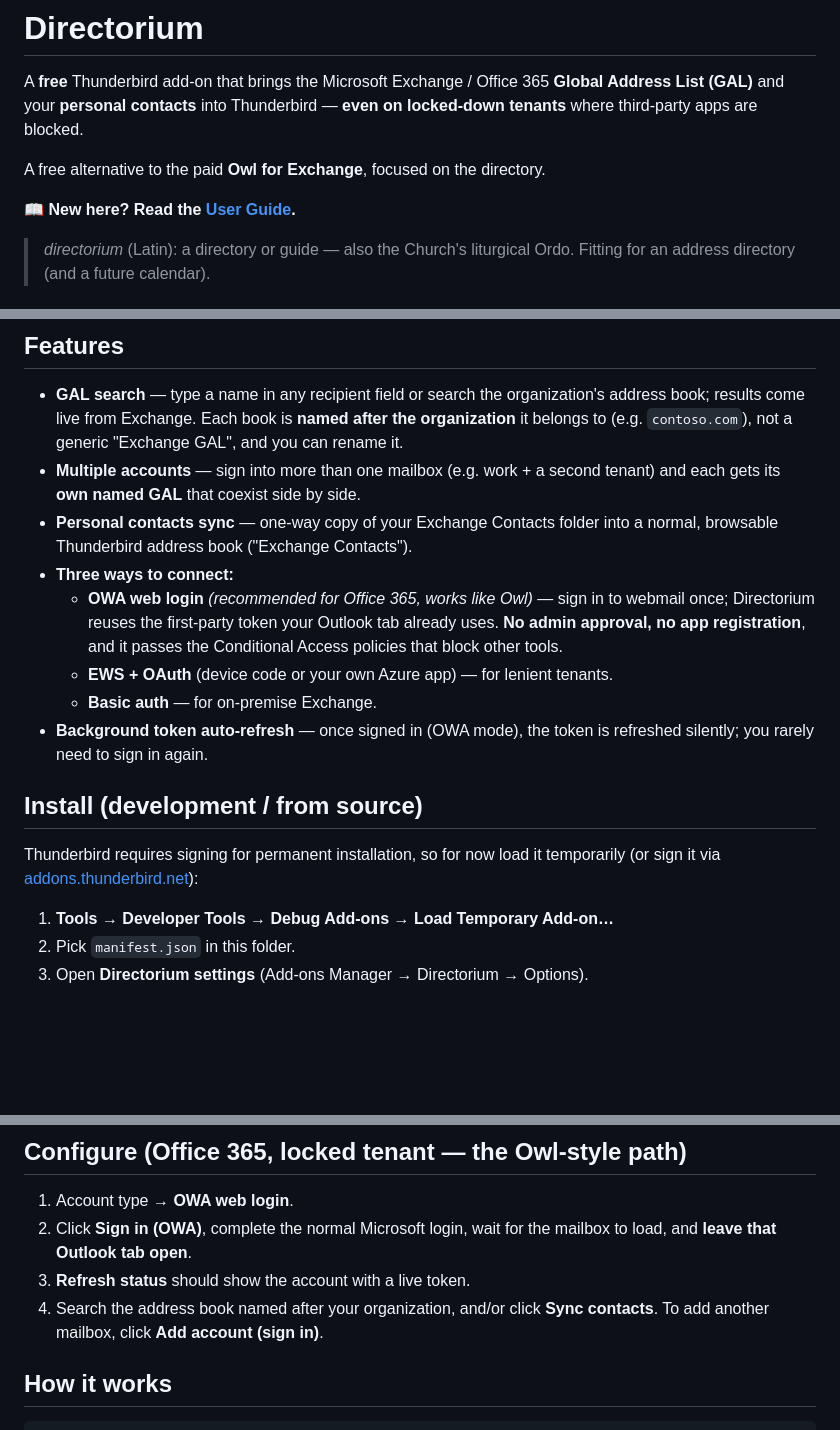
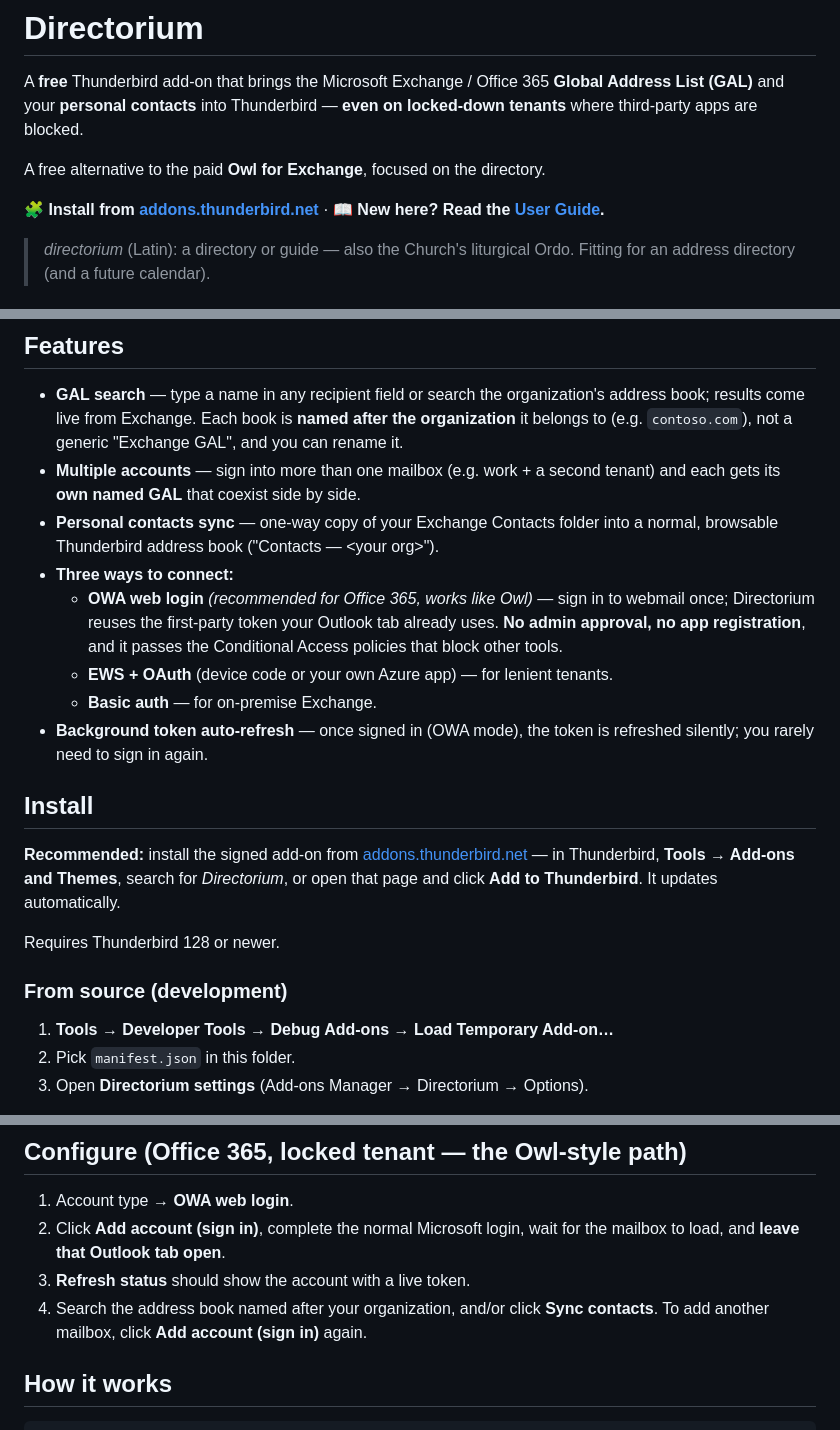
Before and after one commit to bulbashenko/directorium, a Markdown page: README.md, 3 parts joined by grey strips. Rendered like a GitHub page; blank space fills up the shorter version.

```diff
--- a/README.md
+++ b/README.md
@@ -6,7 +6,8 @@ A **free** Thunderbird add-on that brings the Microsoft Exchange / Office 365
 
 A free alternative to the paid **Owl for Exchange**, focused on the directory.
 
-📖 **New here? Read the [User Guide](GUIDE.md).**
+🧩 **Install from [addons.thunderbird.net](https://addons.thunderbird.net/thunderbird/addon/directorium/)**
+· 📖 **New here? Read the [User Guide](GUIDE.md).**
 
 > *directorium* (Latin): a directory or guide — also the Church's liturgical
 > Ordo. Fitting for an address directory (and a future calendar).
@@ -27,7 +28,7 @@ device-code and third-party EWS OAuth apps (where most free tools fail).
 - **Multiple accounts** — sign into more than one mailbox (e.g. work + a second
   tenant) and each gets its **own named GAL** that coexist side by side.
 - **Personal contacts sync** — one-way copy of your Exchange Contacts folder
-  into a normal, browsable Thunderbird address book ("Exchange Contacts").
+  into a normal, browsable Thunderbird address book ("Contacts — &lt;your org&gt;").
 - **Three ways to connect:**
   - **OWA web login** *(recommended for Office 365, works like Owl)* — sign in
     to webmail once; Directorium reuses the first-party token your Outlook tab
@@ -38,10 +39,16 @@ device-code and third-party EWS OAuth apps (where most free tools fail).
 - **Background token auto-refresh** — once signed in (OWA mode), the token is
   refreshed silently; you rarely need to sign in again.
 
-## Install (development / from source)
+## Install
 
-Thunderbird requires signing for permanent installation, so for now load it
-temporarily (or sign it via [addons.thunderbird.net](https://addons.thunderbird.net)):
+**Recommended:** install the signed add-on from
+[addons.thunderbird.net](https://addons.thunderbird.net/thunderbird/addon/directorium/)
+— in Thunderbird, **Tools → Add-ons and Themes**, search for *Directorium*, or
+open that page and click **Add to Thunderbird**. It updates automatically.
+
+Requires Thunderbird 128 or newer.
+
+### From source (development)
 
 1. **Tools → Developer Tools → Debug Add-ons** → **Load Temporary Add-on…**
 2. Pick `manifest.json` in this folder.
@@ -52,11 +60,11 @@ A packaged `.xpi` is attached to each GitHub Release.
 ## Configure (Office 365, locked tenant — the Owl-style path)
 
 1. Account type → **OWA web login**.
-2. Click **Sign in (OWA)**, complete the normal Microsoft login, wait for the
-   mailbox to load, and **leave that Outlook tab open**.
+2. Click **Add account (sign in)**, complete the normal Microsoft login, wait
+   for the mailbox to load, and **leave that Outlook tab open**.
 3. **Refresh status** should show the account with a live token.
 4. Search the address book named after your organization, and/or click
-   **Sync contacts**. To add another mailbox, click **Add account (sign in)**.
+   **Sync contacts**. To add another mailbox, click **Add account (sign in)** again.
 
 ## How it works
 
```
Also changed, not shown: other parts of README.md (+2 -1 lines), GUIDE.md (+10 -4 lines).
